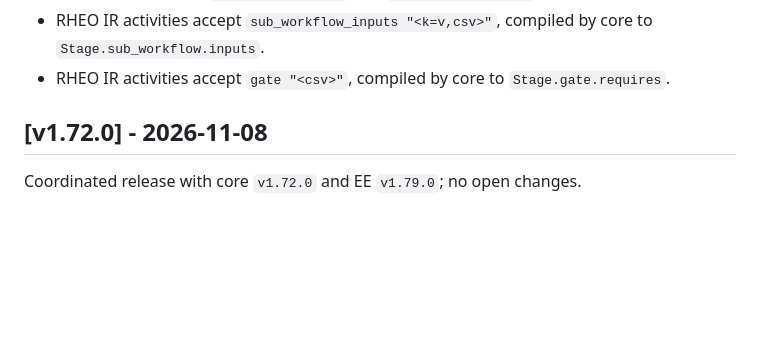
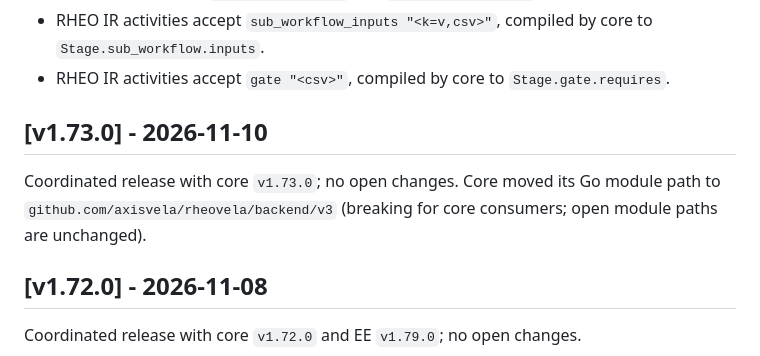
Before and after one commit to axisvela/rheovela-open, a Markdown page: CHANGELOG.md, the part around the change. GitHub-like rendering; blank space fills up the shorter version.

Commit message:
release: v1.73.0

```diff
--- a/CHANGELOG.md
+++ b/CHANGELOG.md
@@ -24,6 +24,12 @@ RHEOVELA open（`github.com/axisvela/rheovela-open`，Apache-2.0）发布记录
   to `Stage.sub_workflow.inputs`.
 - RHEO IR activities accept `gate "<csv>"`, compiled by core to
   `Stage.gate.requires`.
+
+## [v1.73.0] - 2026-11-10
+
+Coordinated release with core `v1.73.0`; no open changes. Core moved its Go
+module path to `github.com/axisvela/rheovela/backend/v3` (breaking for core
+consumers; open module paths are unchanged).
 
 ## [v1.72.0] - 2026-11-08
 
```
Also changed, not shown: docs/ROADMAP.md (+3 -3 lines), docs/STATUS.md (+3 -3 lines).
